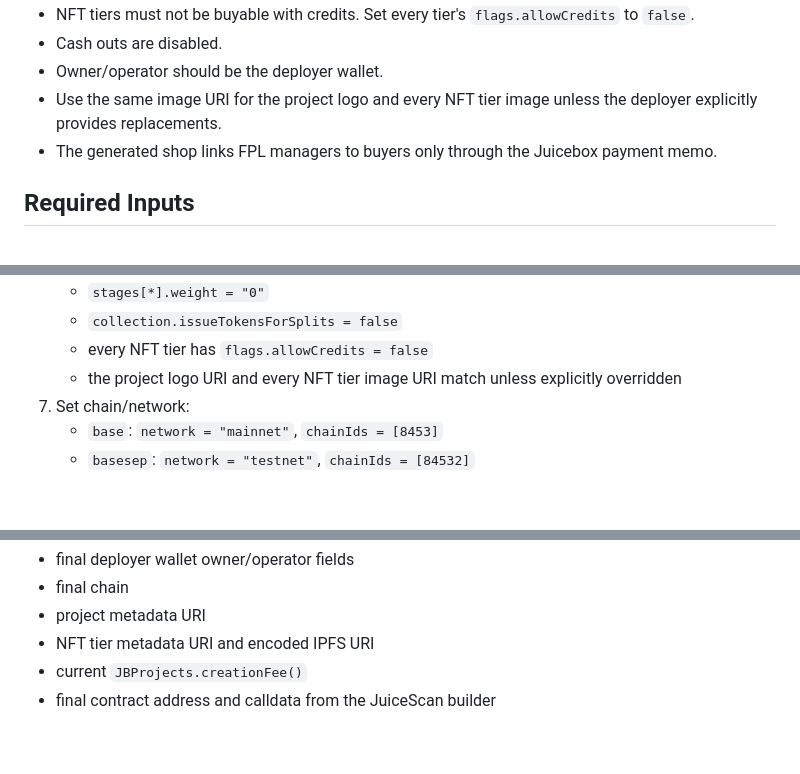
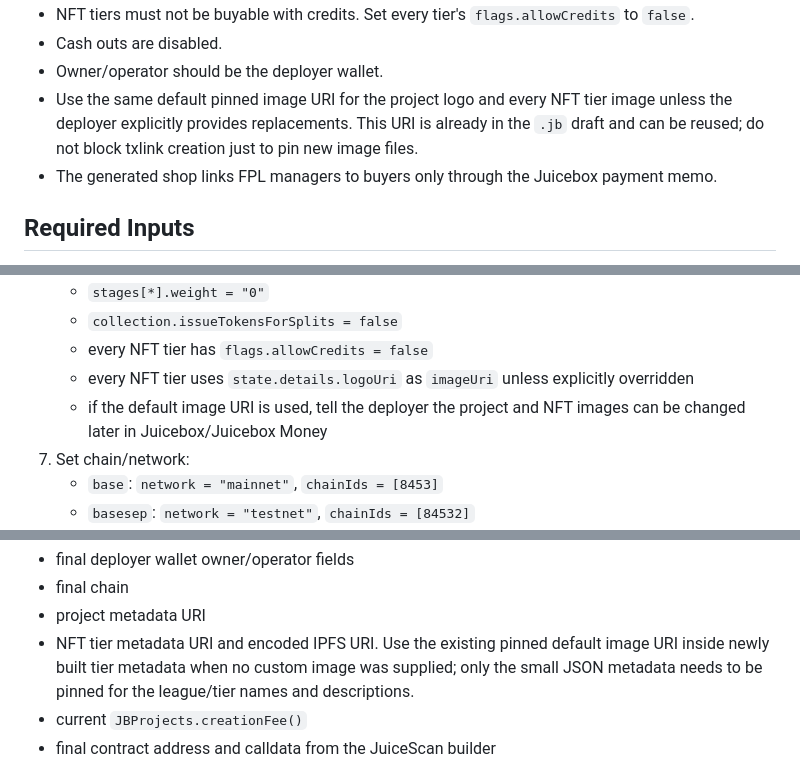
Before and after one commit to i001962/FPL, a Markdown page: SKILL.md, 3 parts joined by grey strips. Drawn GitHub-style; blank space fills up the shorter version.

Commit message:
Reuse default FPL shop image pin

```diff
--- a/SKILL.md
+++ b/SKILL.md
@@ -81,7 +81,7 @@ The draft is intentionally opinionated:
 - NFT tiers must not be buyable with credits. Set every tier's `flags.allowCredits` to `false`.
 - Cash outs are disabled.
 - Owner/operator should be the deployer wallet.
-- Use the same image URI for the project logo and every NFT tier image unless the deployer explicitly provides replacements.
+- Use the same default pinned image URI for the project logo and every NFT tier image unless the deployer explicitly provides replacements. This URI is already in the `.jb` draft and can be reused; do not block txlink creation just to pin new image files.
 - The generated shop links FPL managers to buyers only through the Juicebox payment memo.
 
 ## Required Inputs
@@ -119,7 +119,8 @@ Apply optional edits to the temporary deploy state only. Example: if the user sa
    - `stages[*].weight = "0"`
    - `collection.issueTokensForSplits = false`
    - every NFT tier has `flags.allowCredits = false`
-   - the project logo URI and every NFT tier image URI match unless explicitly overridden
+   - every NFT tier uses `state.details.logoUri` as `imageUri` unless explicitly overridden
+   - if the default image URI is used, tell the deployer the project and NFT images can be changed later in Juicebox/Juicebox Money
 7. Set chain/network:
    - `base`: `network = "mainnet"`, `chainIds = [8453]`
    - `basesep`: `network = "testnet"`, `chainIds = [84532]`
@@ -180,7 +181,7 @@ The exact txlink cannot be produced from the raw `.jb` draft alone. First produc
 - final deployer wallet owner/operator fields
 - final chain
 - project metadata URI
-- NFT tier metadata URI and encoded IPFS URI
+- NFT tier metadata URI and encoded IPFS URI. Use the existing pinned default image URI inside newly built tier metadata when no custom image was supplied; only the small JSON metadata needs to be pinned for the league/tier names and descriptions.
 - current `JBProjects.creationFee()`
 - final contract address and calldata from the JuiceScan builder
 
```
